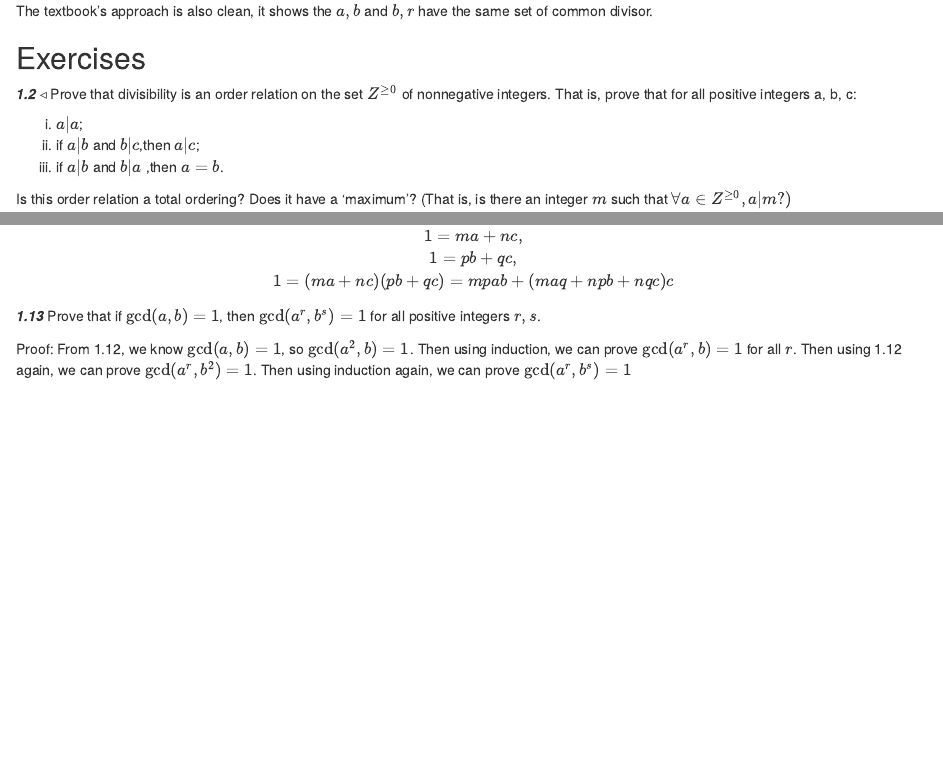
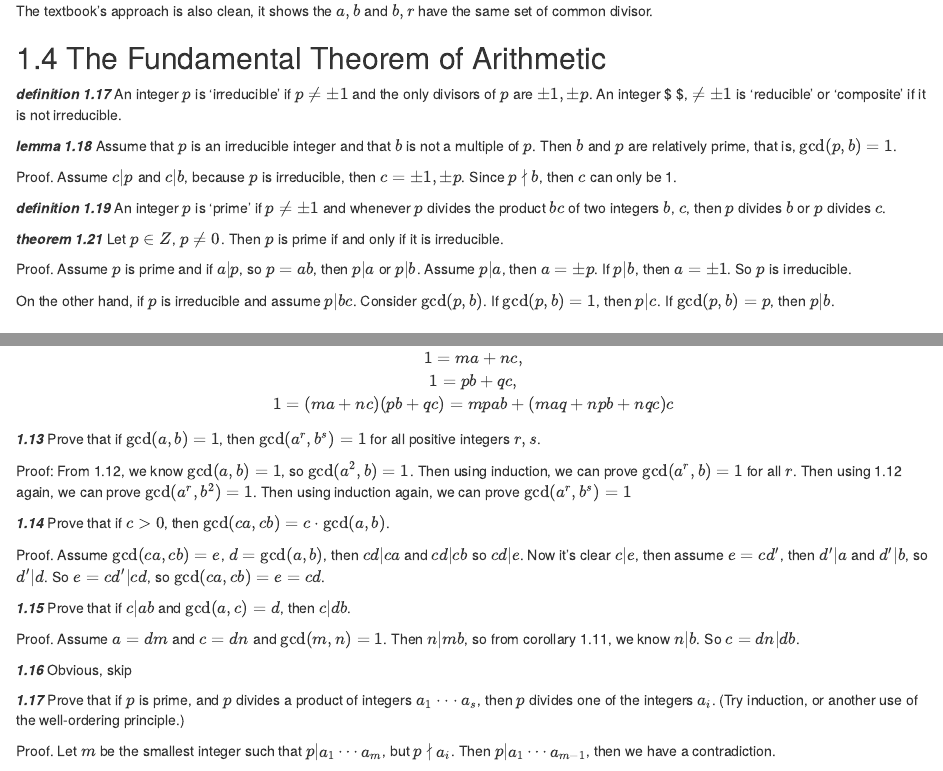
Before and after one commit to eroicaleo/eroicaleo.github.io, an R Markdown document (Notes-on-Algebra-Notes-from-the-Underground.Rmd): the page in a window 1100 px wide, from 1040 px down before the commit and from 1060 px down after it, so that both start at the same text, and a second part further down, joined at a grey line. Rendered offline with R 4.5, knitr and Pandoc, with nearby package versions.

Commit message:
UG 1.4 updates

```diff
--- a/Notes-on-Algebra-Notes-from-the-Underground.Rmd
+++ b/Notes-on-Algebra-Notes-from-the-Underground.Rmd
@@ -57,7 +57,24 @@ Proof. Assume $\gcd (a, b) = r'$, then $r' | r$. And assume $\gcd (b,r) = r''$,
 The textbook's approach is also clean, it shows the $a,b$ and $b,r$ have
 the same set of common divisor.
 
+## 1.4 The Fundamental Theorem of Arithmetic
 
+***definition 1.17*** An integer $p$ is ‘irreducible’ if $p \neq ±1$ and the only divisors of $p$ are $±1, ±p$. An integer $ \neq 0$,  $\neq ±1$ is ‘reducible’ or ‘composite’ if it is not irreducible.
+
+***lemma 1.18*** Assume that $p$ is an irreducible integer and that $b$ is not a multiple of $p$. Then $b$ and $p$ are relatively prime, that is, $\gcd(p, b) = 1$.
+
+Proof. Assume $c | p$ and $c | b$, because $p$ is irreducible, then $c = ±1, ±p$. Since $p \nmid b$, then $c$ can only be 1.
+
+***definition 1.19*** An integer $p$ is ‘prime’ if $p \ne ±1$ and whenever $p$ divides the product $bc$ of two integers $b$, $c$, then $p$ divides $b$ or $p$ divides $c$.
+
+***theorem 1.21*** Let $p ∈ Z$, $p \ne 0$. Then $p$ is prime if and only if it is irreducible.
+
+Proof. Assume $p$ is prime and if $a | p$, so $p = ab$, then $p | a$ or $p | b$. Assume $p|a$, then $a = \pm p$. If $p | b$, then $a = \pm1$. So $p$ is
+irreducible.
+
+On the other hand, if $p$ is irreducible and assume $p | bc$. Consider
+$\gcd(p, b)$. If $\gcd(p, b) = 1$, then $p | c$. If $\gcd(p, b) = p$, then
+$p | b$.
 
 ## Exercises
 
@@ -123,3 +140,23 @@ Proof: From 1.12, we know $\gcd(a, b) = 1$, so $\gcd(a^2, b) = 1$.
 Then using induction, we can prove $\gcd(a^r, b) = 1$ for all $r$.
 Then using 1.12 again, we can prove $\gcd(a^r, b^2) = 1$.
 Then using induction again, we can prove $\gcd(a^r, b^s) = 1$
+
+***1.14*** Prove that if $c > 0$, then $\gcd(ca, cb) = c · \gcd(a, b)$.
+
+Proof. Assume $\gcd(ca, cb) = e$, $d = \gcd(a, b)$, then $cd | ca$ and $cd | cb$ so $cd | e$.
+Now it's clear $c | e$, then assume $e = cd'$, then $d' | a$ and $d' | b$,
+so $d' | d$. So $e = cd' | cd$, so $\gcd(ca, cb) = e = cd$.
+
+***1.15*** Prove that if $c | ab$ and $\gcd(a, c) = d$, then $c | db$.
+
+Proof. Assume $a = dm$ and $c = dn$ and $\gcd(m, n) = 1$.
+Then $n | mb$, so from corollary 1.11, we know $n | b$.
+So $c = dn | db$.
+
+***1.16*** Obvious, skip
+
+***1.17***  Prove that if $p$ is prime, and $p$ divides a product of integers $a_1 ··· a_s$, then
+$p$ divides one of the integers $a_i$. (Try induction, or another use of the well-ordering principle.)
+
+Proof. Let $m$ be the smallest integer such that $p | a_1 \cdots a_m$, but
+$p \nmid a_i$. Then $p | a_1 \cdots a_{m-1}$, then we have a contradiction.
```
